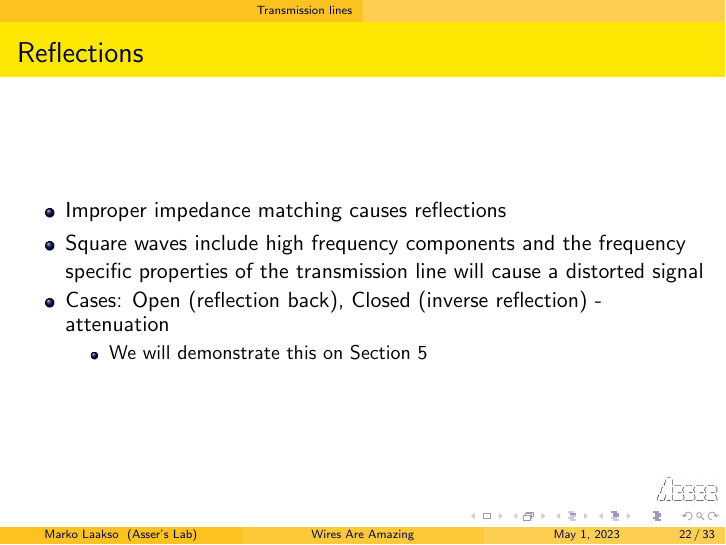
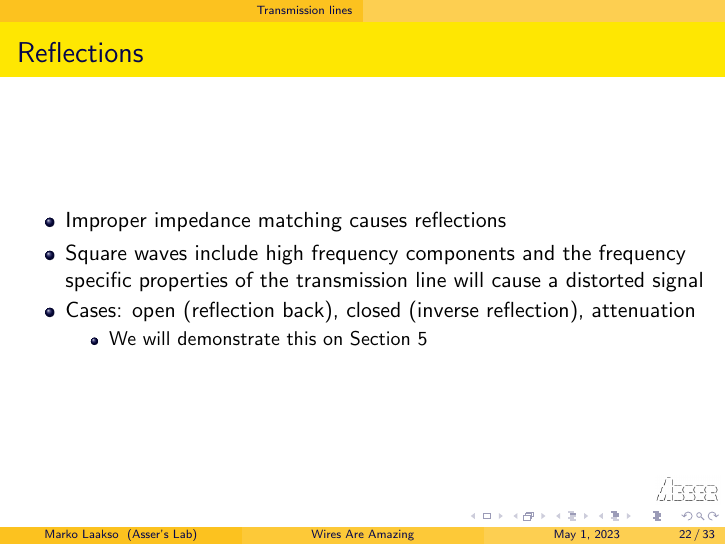
Before and after one commit to AsserHic/dist_sensor, LaTeX slides (doc/cable/cable.tex): page 34 of 45. Compiled offline with pdfLaTeX.

Commit message:
fixed case list

```diff
--- a/doc/cable/cable.tex
+++ b/doc/cable/cable.tex
@@ -472,7 +472,7 @@ How long does it take for the signal to reach our voltmeter once we press the bu
  \item Improper \hyperlink{impedance_matching}{impedance matching} causes reflections
  \item Square waves include high frequency components and
        the frequency specific properties of the transmission line will cause a distorted signal
- \item Cases: Open (reflection back), Closed (inverse reflection) - attenuation
+ \item Cases: open (reflection back), closed (inverse reflection), attenuation
   \begin{itemize}
    \item We will demonstrate this on Section~\ref{secReflection}
   \end{itemize}
```
